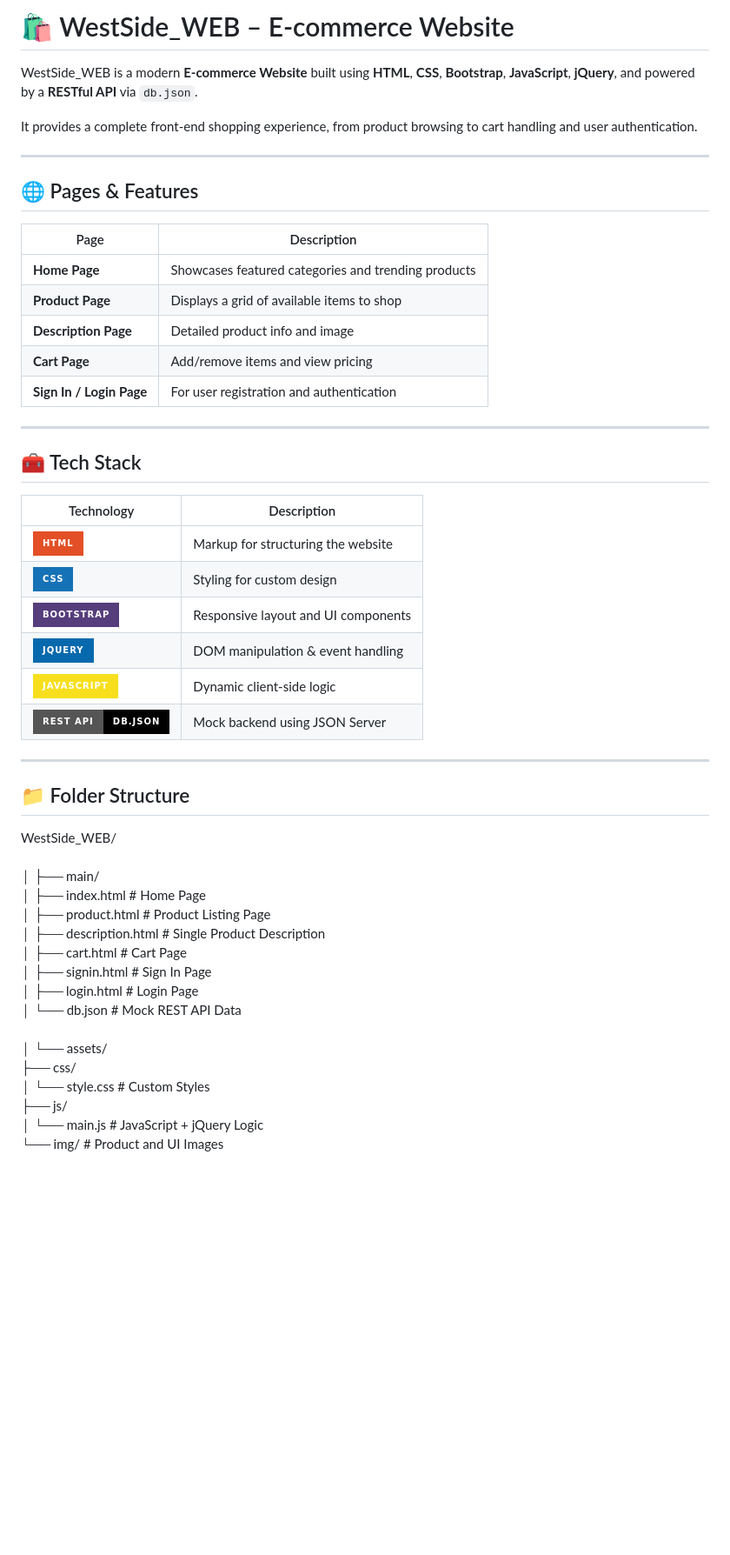
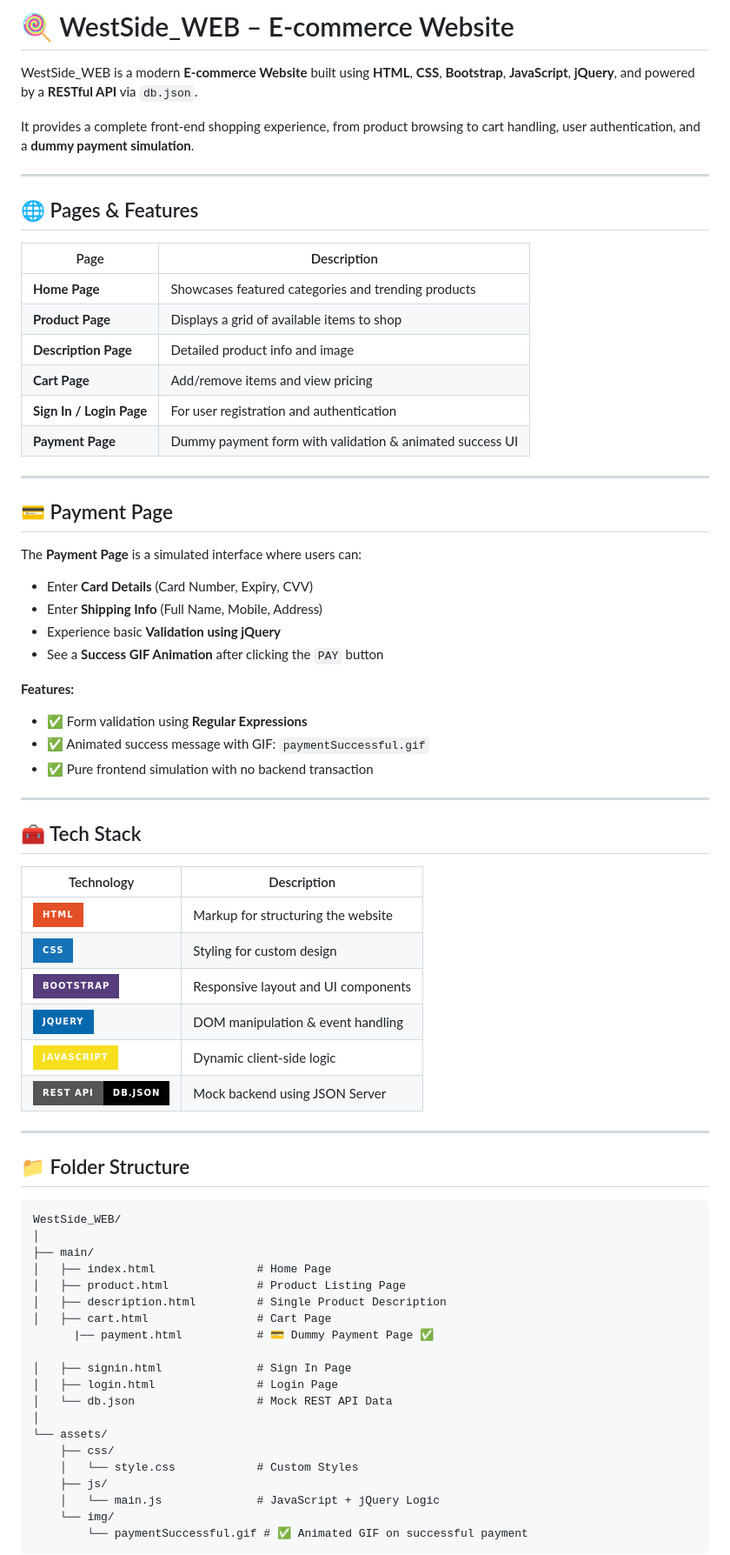
Before and after one commit to 13-Bhupendra/WestSide_WEB, a Markdown page: README.md, the part around the change printed below. Shown: that part at 87% size. GitHub-like rendering; badges without logos; blank space fills up the shorter version.

````diff
--- a/README.md
+++ b/README.md
@@ -1,54 +1,76 @@
-# 🛍️ WestSide_WEB – E-commerce Website
+# 🍭 WestSide\_WEB – E-commerce Website
 
-WestSide_WEB is a modern **E-commerce Website** built using **HTML**, **CSS**, **Bootstrap**, **JavaScript**, **jQuery**, and powered by a **RESTful API** via `db.json`.
+WestSide\_WEB is a modern **E-commerce Website** built using **HTML**, **CSS**, **Bootstrap**, **JavaScript**, **jQuery**, and powered by a **RESTful API** via `db.json`.
 
-It provides a complete front-end shopping experience, from product browsing to cart handling and user authentication.
+It provides a complete front-end shopping experience, from product browsing to cart handling, user authentication, and a **dummy payment simulation**.
 
 ---
 
 ## 🌐 Pages & Features
 
-| Page                  | Description                                         |
-|------------------------|-----------------------------------------------------|
-| **Home Page**          | Showcases featured categories and trending products |
-| **Product Page**       | Displays a grid of available items to shop          |
-| **Description Page**   | Detailed product info and image                     |
-| **Cart Page**          | Add/remove items and view pricing                   |
-| **Sign In / Login Page** | For user registration and authentication         |
+| Page                     | Description                                              |
+| ------------------------ | -------------------------------------------------------- |
+| **Home Page**            | Showcases featured categories and trending products      |
+| **Product Page**         | Displays a grid of available items to shop               |
+| **Description Page**     | Detailed product info and image                          |
+| **Cart Page**            | Add/remove items and view pricing                        |
+| **Sign In / Login Page** | For user registration and authentication                 |
+| **Payment Page**         | Dummy payment form with validation & animated success UI |
+
+---
+
+## 💳 Payment Page
+
+The **Payment Page** is a simulated interface where users can:
+
+* Enter **Card Details** (Card Number, Expiry, CVV)
+* Enter **Shipping Info** (Full Name, Mobile, Address)
+* Experience basic **Validation using jQuery**
+* See a **Success GIF Animation** after clicking the `PAY` button
+
+**Features:**
+
+* ✅ Form validation using **Regular Expressions**
+* ✅ Animated success message with GIF: `paymentSuccessful.gif`
+* ✅ Pure frontend simulation with no backend transaction
 
 ---
 
 ## 🧰 Tech Stack
 
-| Technology | Description |
-|------------|-------------|
-| ![HTML](https://img.shields.io/badge/HTML-E34F26?style=for-the-badge&logo=html5&logoColor=white) | Markup for structuring the website |
-| ![CSS](https://img.shields.io/badge/CSS-1572B6?style=for-the-badge&logo=css3&logoColor=white) | Styling for custom design |
-| ![Bootstrap](https://img.shields.io/badge/Bootstrap-563D7C?style=for-the-badge&logo=bootstrap&logoColor=white) | Responsive layout and UI components |
-| ![jQuery](https://img.shields.io/badge/jQuery-0769AD?style=for-the-badge&logo=jquery&logoColor=white) | DOM manipulation & event handling |
-| ![JavaScript](https://img.shields.io/badge/JavaScript-F7DF1E?style=for-the-badge&logo=javascript&logoColor=black) | Dynamic client-side logic |
-| ![JSON Server](https://img.shields.io/badge/REST%20API-db.json-000000?style=for-the-badge&logo=json&logoColor=white) | Mock backend using JSON Server |
+| Technology                                                                                                             | Description                         |
+| ---------------------------------------------------------------------------------------------------------------------- | ----------------------------------- |
+| ![HTML](https://img.shields.io/badge/HTML-E34F26?style=for-the-badge\&logo=html5\&logoColor=white)                     | Markup for structuring the website  |
+| ![CSS](https://img.shields.io/badge/CSS-1572B6?style=for-the-badge\&logo=css3\&logoColor=white)                        | Styling for custom design           |
+| ![Bootstrap](https://img.shields.io/badge/Bootstrap-563D7C?style=for-the-badge\&logo=bootstrap\&logoColor=white)       | Responsive layout and UI components |
+| ![jQuery](https://img.shields.io/badge/jQuery-0769AD?style=for-the-badge\&logo=jquery\&logoColor=white)                | DOM manipulation & event handling   |
+| ![JavaScript](https://img.shields.io/badge/JavaScript-F7DF1E?style=for-the-badge\&logo=javascript\&logoColor=black)    | Dynamic client-side logic           |
+| ![JSON Server](https://img.shields.io/badge/REST%20API-db.json-000000?style=for-the-badge\&logo=json\&logoColor=white) | Mock backend using JSON Server      |
 
 ---
 
 ## 📁 Folder Structure
 
+```
+WestSide_WEB/
+│
+├── main/
+│   ├── index.html               # Home Page
+│   ├── product.html             # Product Listing Page
+│   ├── description.html         # Single Product Description
+│   ├── cart.html                # Cart Page
+      |── payment.html           # 💳 Dummy Payment Page ✅
 
-WestSide_WEB/<br><br>
+│   ├── signin.html              # Sign In Page
+│   ├── login.html               # Login Page
+│   └── db.json                  # Mock REST API Data
 │
-├── main/ <br>
-│ ├── index.html # Home Page<br>
-│ ├── product.html # Product Listing Page<br>
-│ ├── description.html # Single Product Description<br>
-│ ├── cart.html # Cart Page<br>
-│ ├── signin.html # Sign In Page<br>
-│ ├── login.html # Login Page<br>
-│ └── db.json # Mock REST API Data<br><br>
-│
-└── assets/<br>
-├── css/<br>
-│ └── style.css # Custom Styles<br>
-├── js/<br>
-│ └── main.js # JavaScript + jQuery Logic<br>
-└── img/ # Product and UI Images<br>
+└── assets/
+    ├── css/
+    │   └── style.css            # Custom Styles
+    ├── js/
+    │   └── main.js              # JavaScript + jQuery Logic
+    └── img/
+        └── paymentSuccessful.gif # ✅ Animated GIF on successful payment
+```
 
````
Also changed, not shown: other parts of README.md (+9 -5 lines).
